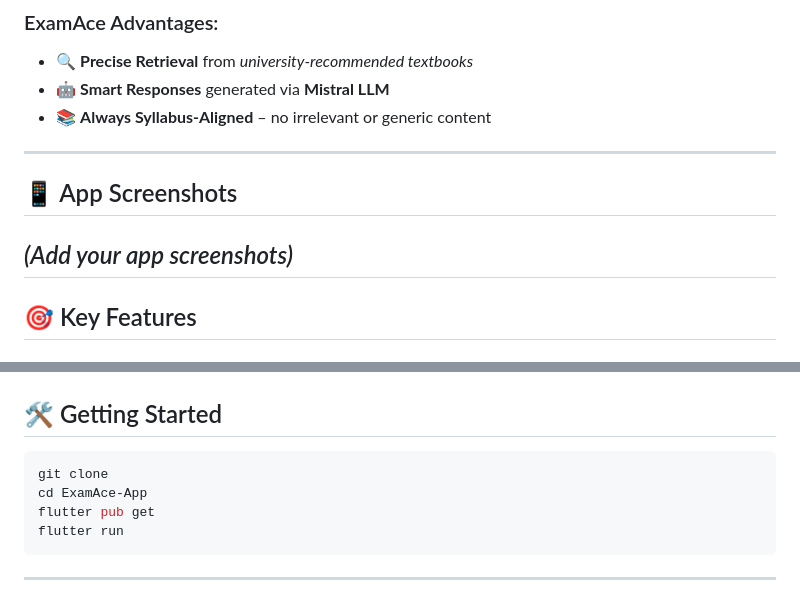
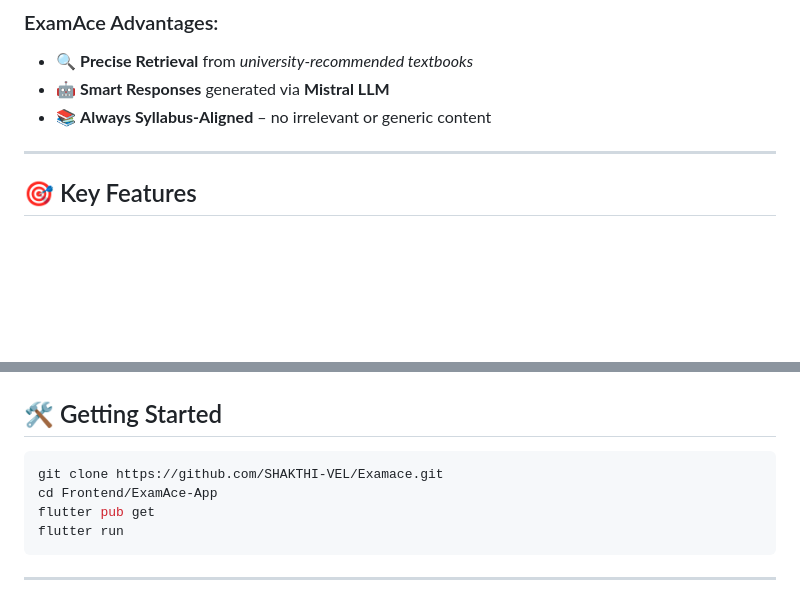
Before and after one commit to SHAKTHI-VEL/Examace, a Markdown page: Frontend/README.md, 2 parts joined by grey strips. Rendered like a GitHub page; blank space fills up the shorter version.

````diff
--- a/Frontend/README.md
+++ b/Frontend/README.md
@@ -29,10 +29,6 @@ Struggling to find answers from the *prescribed university textbooks*?
 
 ---
 
-## 📱 App Screenshots
-
-*(Add your app screenshots)*
----
 
 ## 🎯 Key Features
 
@@ -115,8 +111,8 @@ When a student submits a query:
 ## 🛠 Getting Started
 
 ```bash
-git clone
-cd ExamAce-App
+git clone https://github.com/SHAKTHI-VEL/Examace.git
+cd Frontend/ExamAce-App
 flutter pub get
 flutter run
 ```
````
